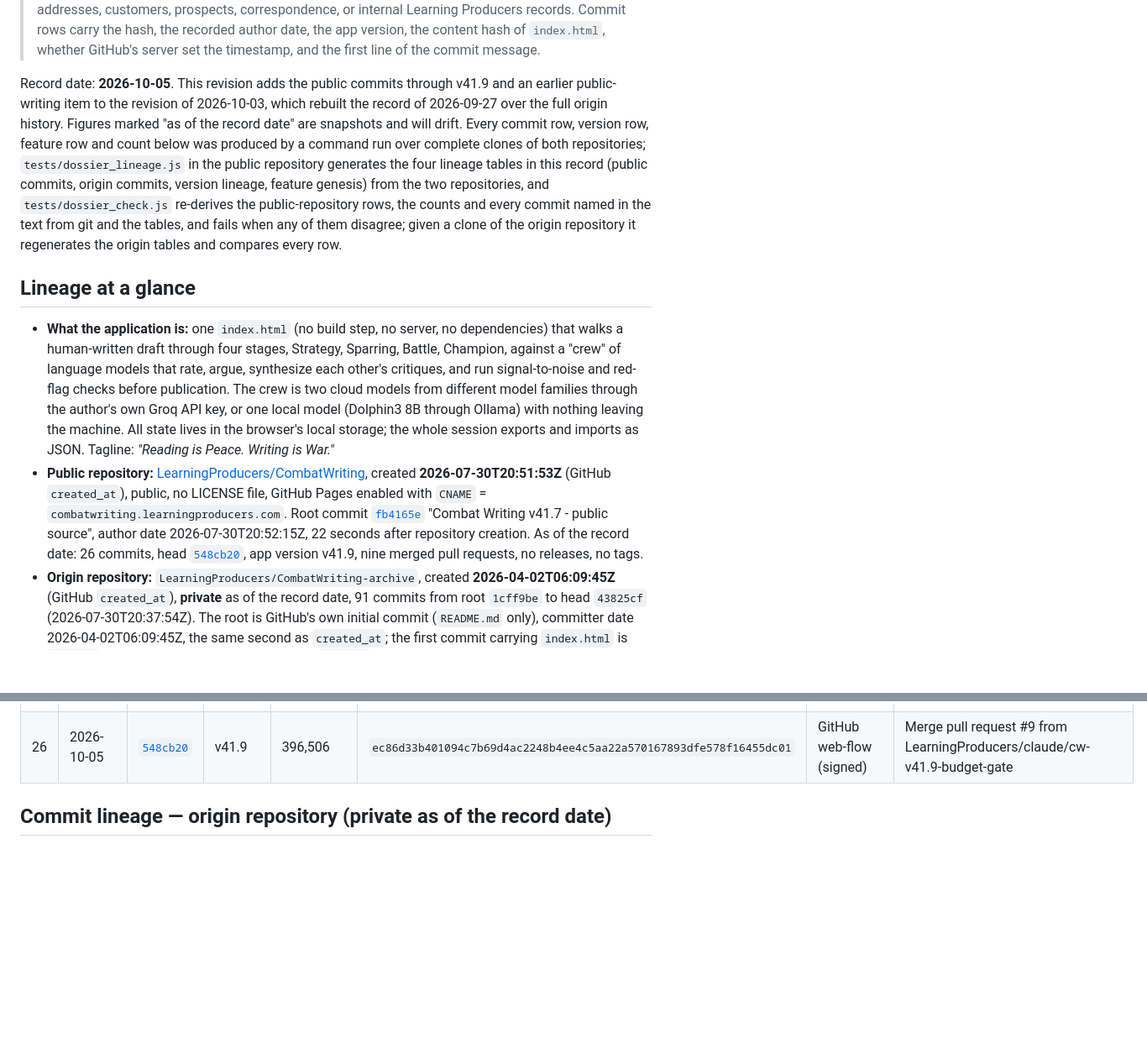
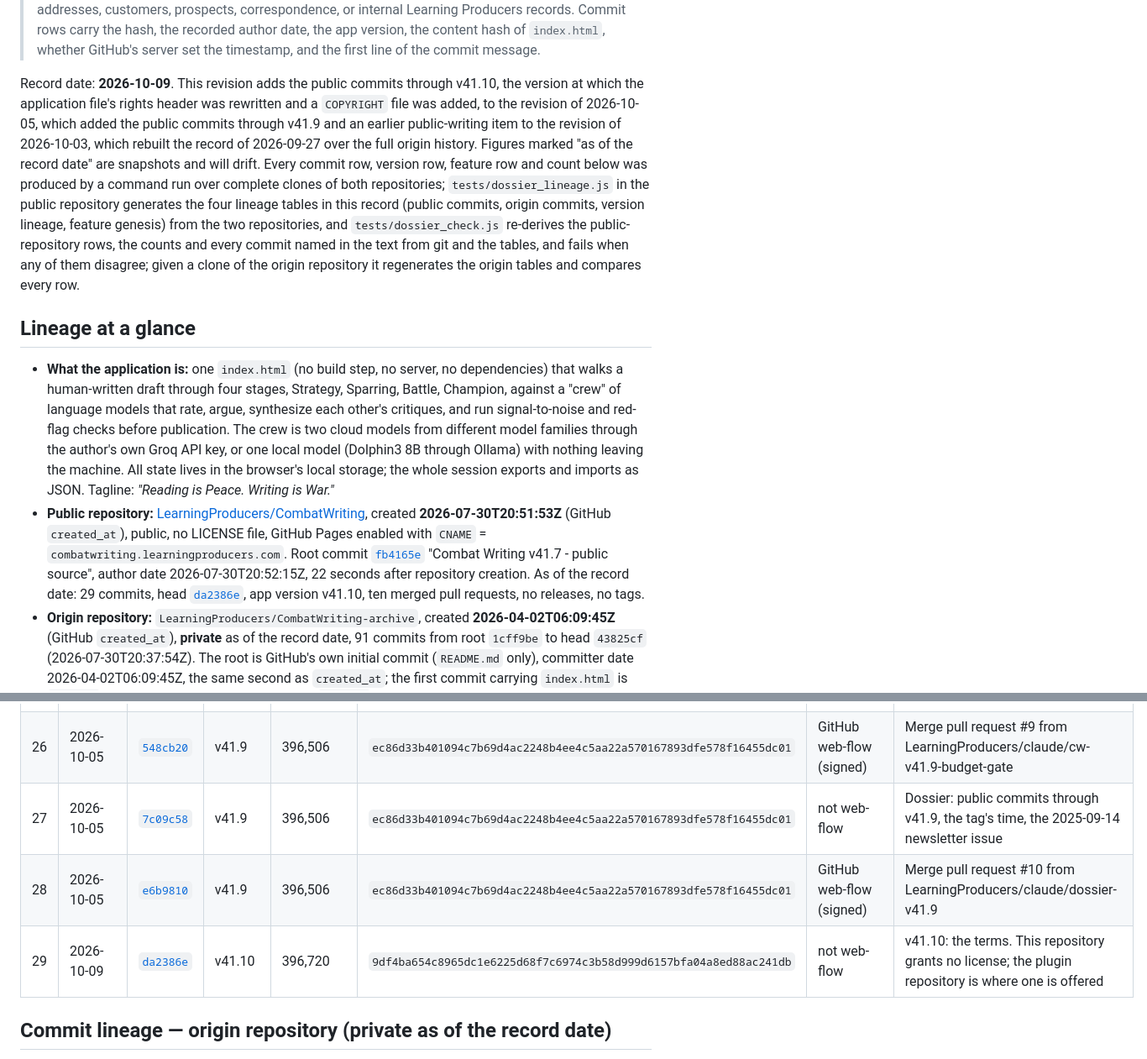
Before and after one commit to LearningProducers/CombatWriting, a Markdown page: docs/combat-writing-prior-art.md, 2 parts joined by grey strips. Shown at 84% size. Drawn GitHub-style; blank space fills up the shorter version.

```diff
--- a/docs/combat-writing-prior-art.md
+++ b/docs/combat-writing-prior-art.md
@@ -13,12 +13,12 @@ Confidence reflects how defensible the scoped predicate is against the named pri
 
 > **Privacy scope of this record:** This document names the application's author, because authorship is part of what a provenance record has to establish and the attribution is already public in the application and on the author's byline. It names no other individuals and contains no email addresses, customers, prospects, correspondence, or internal Learning Producers records. Commit rows carry the hash, the recorded author date, the app version, the content hash of `index.html`, whether GitHub's server set the timestamp, and the first line of the commit message.
 
-Record date: **2026-10-05**. This revision adds the public commits through v41.9 and an earlier public-writing item to the revision of 2026-10-03, which rebuilt the record of 2026-09-27 over the full origin history. Figures marked "as of the record date" are snapshots and will drift. Every commit row, version row, feature row and count below was produced by a command run over complete clones of both repositories; `tests/dossier_lineage.js` in the public repository generates the four lineage tables in this record (public commits, origin commits, version lineage, feature genesis) from the two repositories, and `tests/dossier_check.js` re-derives the public-repository rows, the counts and every commit named in the text from git and the tables, and fails when any of them disagree; given a clone of the origin repository it regenerates the origin tables and compares every row.
+Record date: **2026-10-09**. This revision adds the public commits through v41.10, the version at which the application file's rights header was rewritten and a `COPYRIGHT` file was added, to the revision of 2026-10-05, which added the public commits through v41.9 and an earlier public-writing item to the revision of 2026-10-03, which rebuilt the record of 2026-09-27 over the full origin history. Figures marked "as of the record date" are snapshots and will drift. Every commit row, version row, feature row and count below was produced by a command run over complete clones of both repositories; `tests/dossier_lineage.js` in the public repository generates the four lineage tables in this record (public commits, origin commits, version lineage, feature genesis) from the two repositories, and `tests/dossier_check.js` re-derives the public-repository rows, the counts and every commit named in the text from git and the tables, and fails when any of them disagree; given a clone of the origin repository it regenerates the origin tables and compares every row.
 
 ## Lineage at a glance
 
 - **What the application is:** one `index.html` (no build step, no server, no dependencies) that walks a human-written draft through four stages, Strategy, Sparring, Battle, Champion, against a "crew" of language models that rate, argue, synthesize each other's critiques, and run signal-to-noise and red-flag checks before publication. The crew is two cloud models from different model families through the author's own Groq API key, or one local model (Dolphin3 8B through Ollama) with nothing leaving the machine. All state lives in the browser's local storage; the whole session exports and imports as JSON. Tagline: *"Reading is Peace. Writing is War."*
-- **Public repository:** [LearningProducers/CombatWriting](https://github.com/LearningProducers/CombatWriting), created **2026-07-30T20:51:53Z** (GitHub `created_at`), public, no LICENSE file, GitHub Pages enabled with `CNAME` = `combatwriting.learningproducers.com`. Root commit [`fb4165e`](https://github.com/LearningProducers/CombatWriting/commit/fb4165e88f1cf41f1227417a31484e1fd28c4fdd) "Combat Writing v41.7 - public source", author date 2026-07-30T20:52:15Z, 22 seconds after repository creation. As of the record date: 26 commits, head [`548cb20`](https://github.com/LearningProducers/CombatWriting/commit/548cb205452e4cd93e0cf095751ff19b2b8d4e41), app version v41.9, nine merged pull requests, no releases, no tags.
+- **Public repository:** [LearningProducers/CombatWriting](https://github.com/LearningProducers/CombatWriting), created **2026-07-30T20:51:53Z** (GitHub `created_at`), public, no LICENSE file, GitHub Pages enabled with `CNAME` = `combatwriting.learningproducers.com`. Root commit [`fb4165e`](https://github.com/LearningProducers/CombatWriting/commit/fb4165e88f1cf41f1227417a31484e1fd28c4fdd) "Combat Writing v41.7 - public source", author date 2026-07-30T20:52:15Z, 22 seconds after repository creation. As of the record date: 29 commits, head [`da2386e`](https://github.com/LearningProducers/CombatWriting/commit/da2386e30b9fa3a595536156f51c05c562bd3e44), app version v41.10, ten merged pull requests, no releases, no tags.
 - **Origin repository:** `LearningProducers/CombatWriting-archive`, created **2026-04-02T06:09:45Z** (GitHub `created_at`), **private** as of the record date, 91 commits from root `1cff9be` to head `43825cf` (2026-07-30T20:37:54Z). The root is GitHub's own initial commit (`README.md` only), committer date 2026-04-02T06:09:45Z, the same second as `created_at`; the first commit carrying `index.html` is `0f83ab2`, committed 2026-04-02T06:17:22Z. `e02d5ce` is the 25th of the 91 commits; its parent is `e399d96`. Per the owner, this is the original repository, renamed on 2026-07-30 when the public repository was created; GitHub preserves `created_at` across renames, and the April creation date is consistent with that account.
 - **Chain of custody between the two repositories:** the `index.html` in the public root commit `fb4165e` is byte-identical to the `index.html` at the origin repository's head `43825cf`. Both hash to SHA-256 `51a301d68b7a7a9f1f66191514fb8986cb1a5b6a5200c3a8a52c3b17549a6e07`. The public root was authored 14 minutes after the origin head was merged. The v41.7 source in the public repository therefore is the v41.7 source in the private history, not a rewrite.
 - **Earliest dated evidence of the application:** the first `index.html` in the origin repository, `0f83ab2` (2026-04-02T06:17:22Z, committed through GitHub's interface), already carries the four stages, the 19-step Methodology tab, the Flowchart, the manual crew fields, the Ollama path, the S/N check, a manual red-flag field, the no-7 rule, the Insight Vault, the Canon, the save slots, export and import, the print summary, read-aloud, the mobile layout, the tagline, the rights header and the footer attribution. It has no `APP_VERSION` constant, contains the string v15 once, and its commit message reads "Combat Writing app v15c". Features that arrive later are dated in the feature-genesis table: the download button at v16 (2026-04-03), the machine-parsable red-flag line and Dolphin3 at v23 (2026-04-04), the Groq crew at v30 (2026-04-07), the firsthand-account protection and the self-identity injection at v31.7 (2026-04-09), the crew session-context attribution at v32.7 (2026-04-10). Versions before v15 predate any repository and are not evidenced here. The date 2026-04-02 is an upper bound on genesis, not the genesis.
@@ -331,6 +333,9 @@ All rows resolve for an unauthenticated reader. "GitHub web-flow (signed)" means
 | 24 | 2026-10-05 | [`5530859`](https://github.com/LearningProducers/CombatWriting/commit/553085968f88443d28c3804a6e2433e6dce030fe) | v41.8 | 396,448 | `76fded82380873c1ea1d2d94ff92f1501c725052c0d0a6632b7b404fa3c8b294` | GitHub web-flow (signed) | Merge pull request #8 from LearningProducers/claude/ci-checks |
 | 25 | 2026-10-05 | [`4becc0d`](https://github.com/LearningProducers/CombatWriting/commit/4becc0dfe81f5db94a673c470fbd93e7231a6b14) | v41.9 | 396,506 | `ec86d33b401094c7b69d4ac2248b4ee4c5aa22a570167893dfe578f16455dc01` | not web-flow | v41.9: a round with no room for a full reply is refused, and says so |
 | 26 | 2026-10-05 | [`548cb20`](https://github.com/LearningProducers/CombatWriting/commit/548cb205452e4cd93e0cf095751ff19b2b8d4e41) | v41.9 | 396,506 | `ec86d33b401094c7b69d4ac2248b4ee4c5aa22a570167893dfe578f16455dc01` | GitHub web-flow (signed) | Merge pull request #9 from LearningProducers/claude/cw-v41.9-budget-gate |
+| 27 | 2026-10-05 | [`7c09c58`](https://github.com/LearningProducers/CombatWriting/commit/7c09c58f68e31210da5105c4e32604ee24cc8bf9) | v41.9 | 396,506 | `ec86d33b401094c7b69d4ac2248b4ee4c5aa22a570167893dfe578f16455dc01` | not web-flow | Dossier: public commits through v41.9, the tag's time, the 2025-09-14 newsletter issue |
+| 28 | 2026-10-05 | [`e6b9810`](https://github.com/LearningProducers/CombatWriting/commit/e6b981083d4c892d31f151adc2af6c1629a019a9) | v41.9 | 396,506 | `ec86d33b401094c7b69d4ac2248b4ee4c5aa22a570167893dfe578f16455dc01` | GitHub web-flow (signed) | Merge pull request #10 from LearningProducers/claude/dossier-v41.9 |
+| 29 | 2026-10-09 | [`da2386e`](https://github.com/LearningProducers/CombatWriting/commit/da2386e30b9fa3a595536156f51c05c562bd3e44) | v41.10 | 396,720 | `9df4ba654c8965dc1e6225d68f7c6974c3b58d999d6157bfa04a8ed88ac241db` | not web-flow | v41.10: the terms. This repository grants no license; the plugin repository is where one is offered |
 
 ## Commit lineage — origin repository (private as of the record date)
 
```
Also changed, not shown: other parts of docs/combat-writing-prior-art.md (+11 -9 lines).
